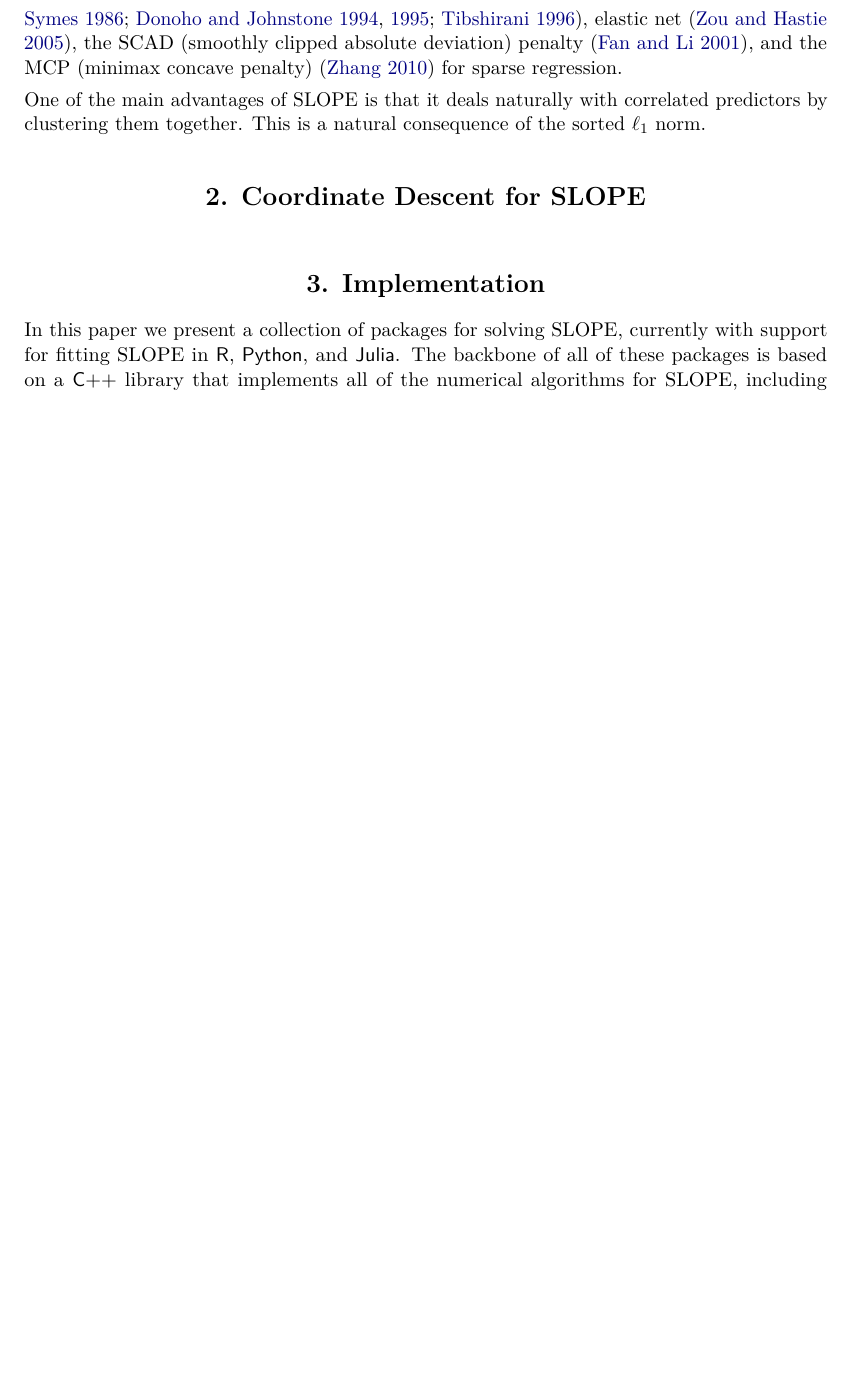
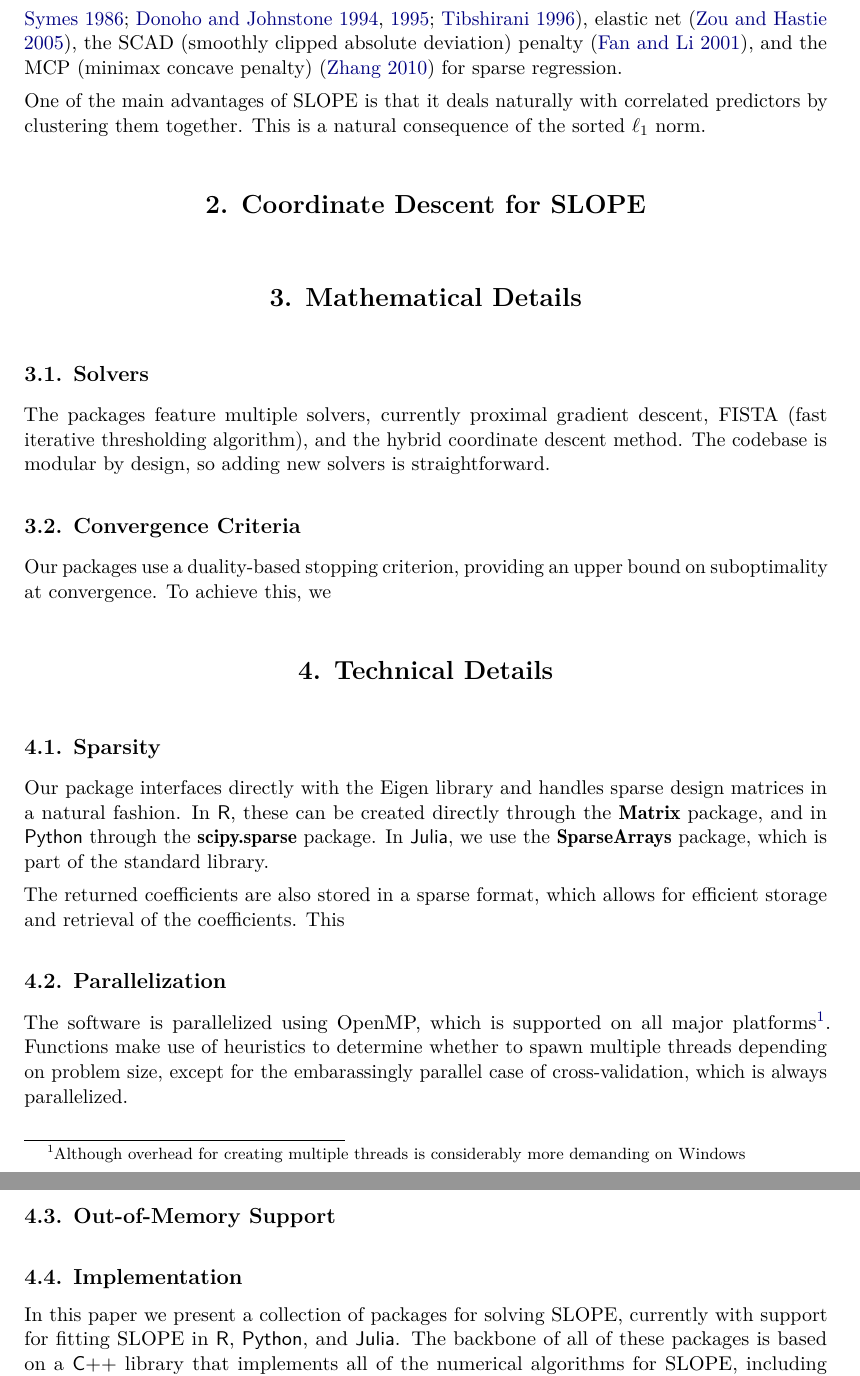
Before and after one commit to jolars/slope-package-paper, a LaTeX document (main.tex): part of page 2 of 5 before the commit and two parts of pages 2 and 3 of 5 after it, the two joined at a grey line, cut so that both start at the same text, the shorter picture padded with empty space. Compiled offline with pdfLaTeX.

Commit message:
feat: add some technical and mathematical details

```diff
--- a/main.tex
+++ b/main.tex
@@ -98,7 +98,49 @@ consequence of the sorted \(\ell_1\) norm.
 
 \section{Coordinate Descent for SLOPE}
 
-\section{Implementation}
+\section{Mathematical Details}
+
+\subsection{Solvers}
+
+The packages feature multiple solvers, currently proximal gradient descent,
+FISTA (fast iterative thresholding algorithm), and the hybrid
+coordinate descent method. The codebase is modular by design, so
+adding new solvers is straightforward.
+
+\subsection{Convergence Criteria}
+
+Our packages use a duality-based stopping criterion, providing an upper
+bound on suboptimality at convergence. To achieve this, we
+
+\section{Technical Details}
+
+\subsection{Sparsity}
+
+Our package interfaces directly with the Eigen library and handles
+sparse design matrices in a natural fashion. In \proglang{R}, these
+can be created directly through the \pkg{Matrix} package, and in
+\proglang{Python} through the \pkg{scipy.sparse} package. In
+\proglang{Julia}, we use the \pkg{SparseArrays} package, which is
+part of the standard library.
+
+The returned coefficients are also stored in a sparse format, which
+allows for efficient storage and retrieval of the coefficients. This
+
+\subsection{Parallelization}
+
+The software is parallelized using OpenMP, which is supported
+on all major platforms\footnote{Although overhead for creating
+  multiple threads is considerably more demanding on Windows}.
+Functions make use of heuristics to determine whether to
+spawn multiple threads depending on problem size, except for
+the embarassingly parallel case of cross-validation, which is always
+parallelized.
+
+\subsection{Out-of-Memory Support}
+
+% TODO: Should we implement this? would be nice.
+
+\subsection{Implementation}
 
 In this paper we present a collection of packages for solving SLOPE, currently
 with support for fitting SLOPE in \proglang{R}, \proglang{Python}, and
```
Also changed, not shown: main.tex (20 more changed lines).
